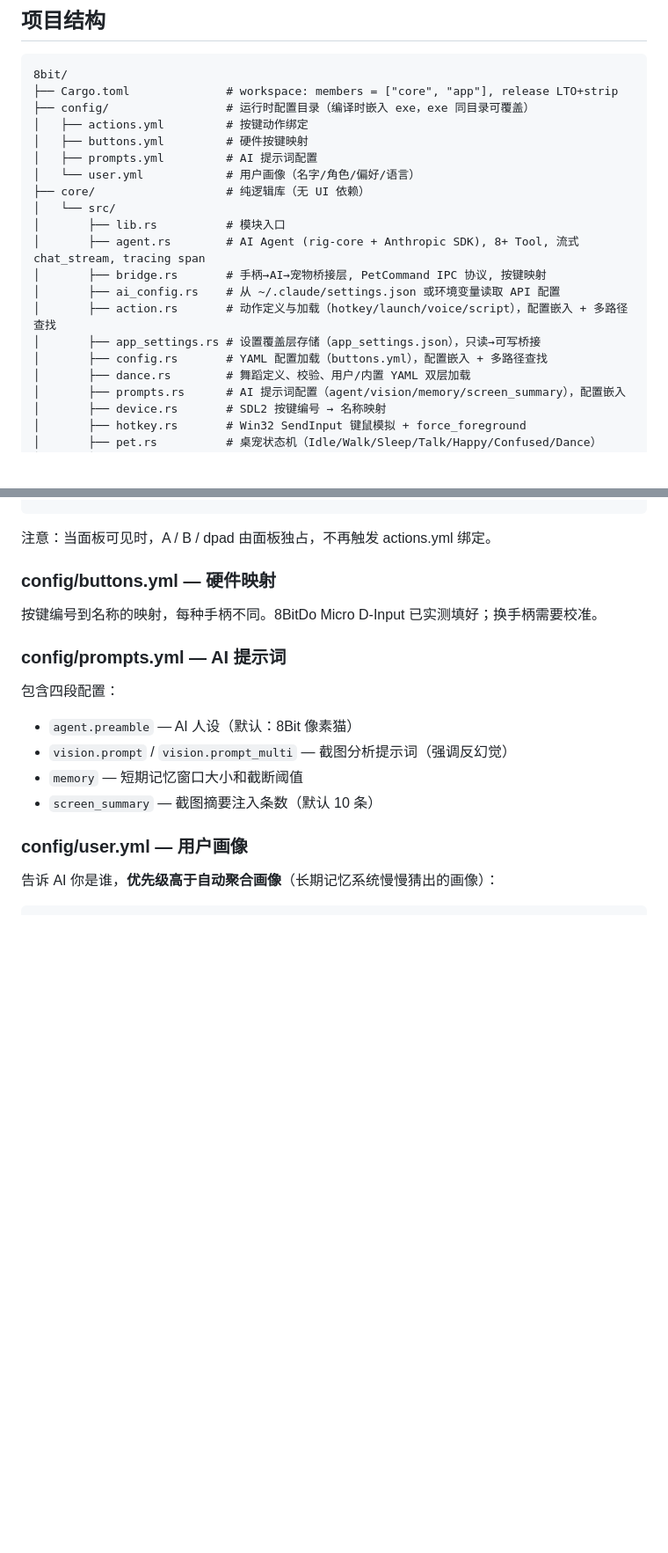
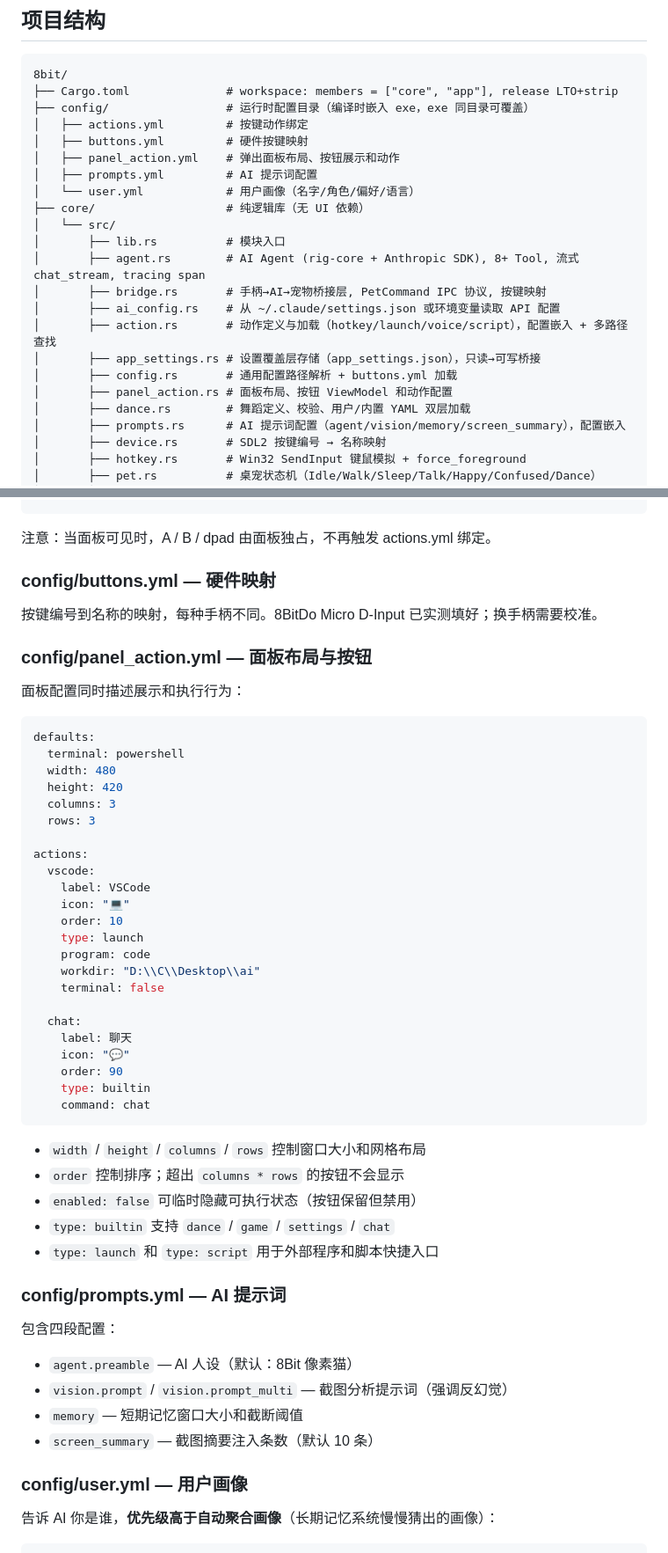
Before and after one commit to gqy20/bitcat, a Markdown page: README.md, 2 parts joined by grey strips. Shown at 88% size. GitHub-like rendering; blank space fills up the shorter version.

````diff
--- a/README.md
+++ b/README.md
@@ -188,6 +194,7 @@ AI 可通过 `perform_dance` Tool 直接提交完整舞蹈编排，前端实时
 ├── config/                 # 运行时配置目录（编译时嵌入 exe，exe 同目录可覆盖）
 │   ├── actions.yml         # 按键动作绑定
 │   ├── buttons.yml         # 硬件按键映射
+│   ├── panel_action.yml    # 弹出面板布局、按钮展示和动作
 │   ├── prompts.yml         # AI 提示词配置
 │   └── user.yml            # 用户画像（名字/角色/偏好/语言）
 ├── core/                   # 纯逻辑库（无 UI 依赖）
@@ -198,7 +205,8 @@ AI 可通过 `perform_dance` Tool 直接提交完整舞蹈编排，前端实时
 │       ├── ai_config.rs    # 从 ~/.claude/settings.json 或环境变量读取 API 配置
 │       ├── action.rs       # 动作定义与加载（hotkey/launch/voice/script），配置嵌入 + 多路径查找
 │       ├── app_settings.rs # 设置覆盖层存储（app_settings.json），只读→可写桥接
-│       ├── config.rs       # YAML 配置加载（buttons.yml），配置嵌入 + 多路径查找
+│       ├── config.rs       # 通用配置路径解析 + buttons.yml 加载
+│       ├── panel_action.rs # 面板布局、按钮 ViewModel 和动作配置
 │       ├── dance.rs        # 舞蹈定义、校验、用户/内置 YAML 双层加载
 │       ├── prompts.rs      # AI 提示词配置（agent/vision/memory/screen_summary），配置嵌入
 │       ├── device.rs       # SDL2 按键编号 → 名称映射
@@ -302,6 +310,42 @@ actions:
 
 按键编号到名称的映射，每种手柄不同。8BitDo Micro D-Input 已实测填好；换手柄需要校准。
 
+### config/panel_action.yml — 面板布局与按钮
+
+面板配置同时描述展示和执行行为：
+
+```yaml
+defaults:
+  terminal: powershell
+  width: 480
+  height: 420
+  columns: 3
+  rows: 3
+
+actions:
+  vscode:
+    label: VSCode
+    icon: "💻"
+    order: 10
+    type: launch
+    program: code
+    workdir: "D:\\C\\Desktop\\ai"
+    terminal: false
+
+  chat:
+    label: 聊天
+    icon: "💬"
+    order: 90
+    type: builtin
+    command: chat
+```
+
+- `width` / `height` / `columns` / `rows` 控制窗口大小和网格布局
+- `order` 控制排序；超出 `columns * rows` 的按钮不会显示
+- `enabled: false` 可临时隐藏可执行状态（按钮保留但禁用）
+- `type: builtin` 支持 `dance` / `game` / `settings` / `chat`
+- `type: launch` 和 `type: script` 用于外部程序和脚本快捷入口
+
 ### config/prompts.yml — AI 提示词
 
 包含四段配置：
````
Also changed, not shown: other parts of README.md (+15 -9 lines), CHANGELOG.md (+50 -4 lines).
